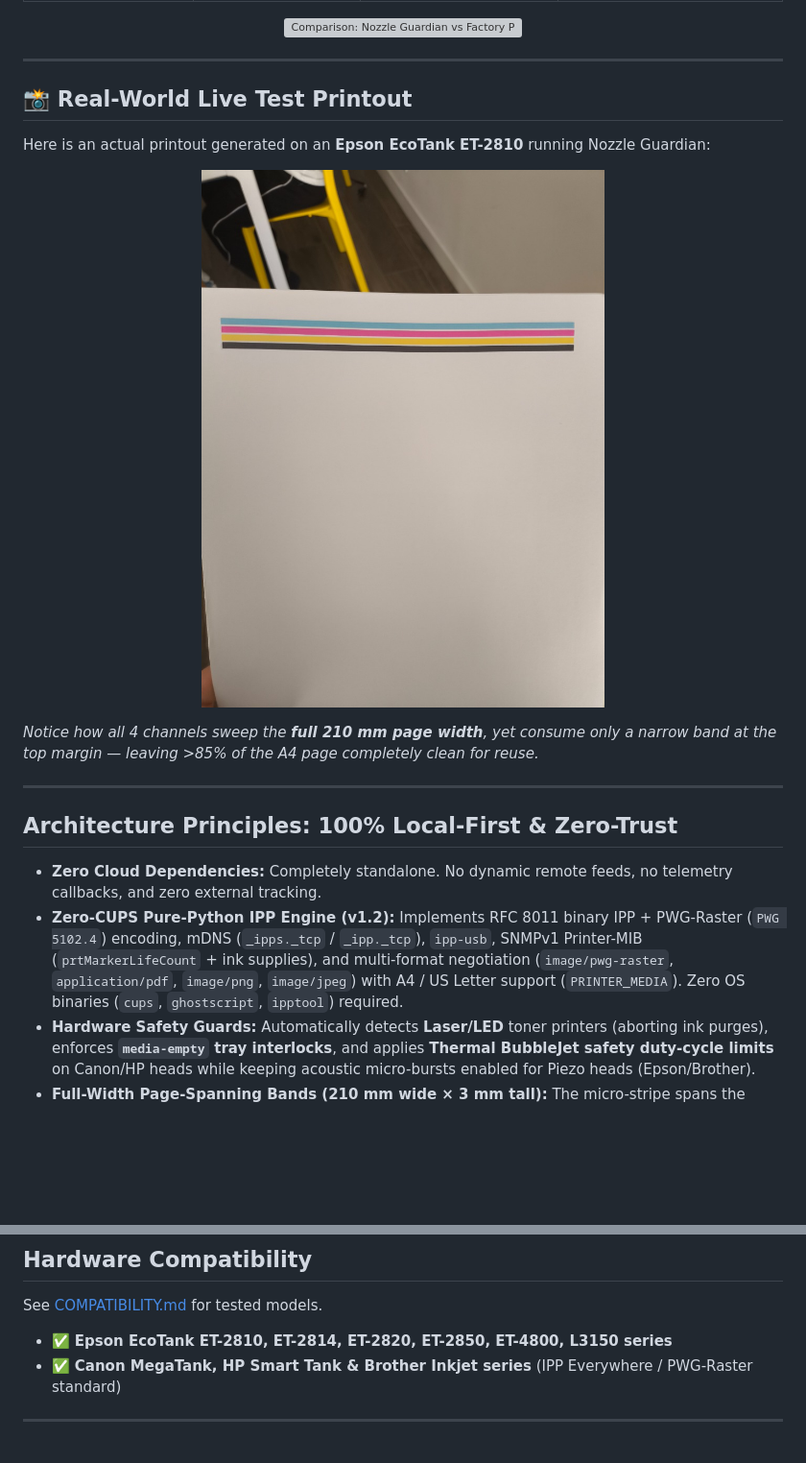
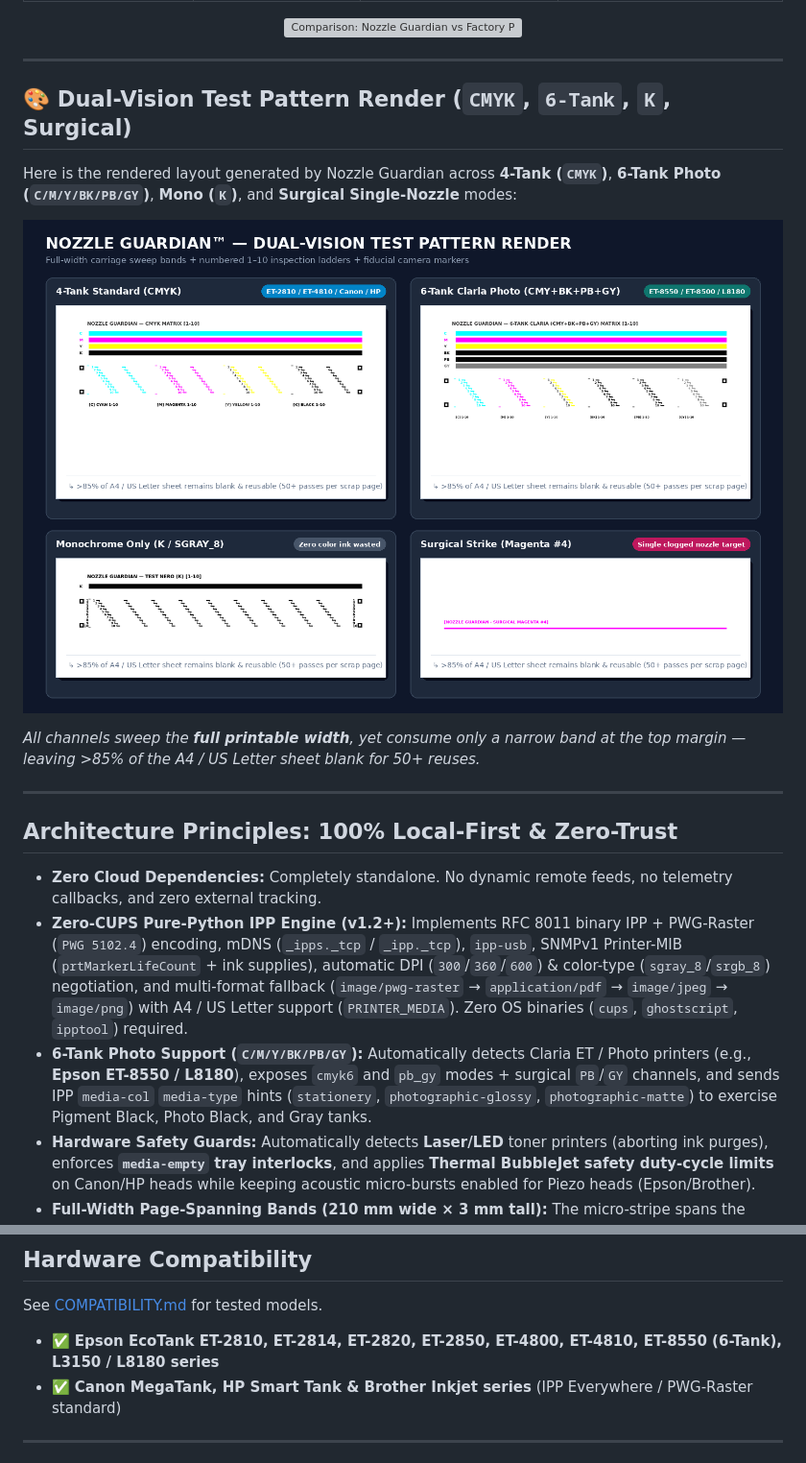
Before and after one commit to umbette/epson-nozzle-guardian, a Markdown page: README.md, 2 parts joined by grey strips. Shown at 96% size. GitHub-like rendering; pictures changed too: docs/assets/live-test-printout.jpg (deleted), docs/assets/nozzle-pattern-render.png (added); blank space fills up the shorter version; grey boxes are pictures that could not be loaded.

Commit message:
feat(android,ha-addon,docs): sync ET-4810/ET-8550 updates across Android & HA add-on and replace printout photo with pattern render

```diff
--- a/README.md
+++ b/README.md
@@ -36,22 +36,23 @@ Factory "Power Cleaning" cycles drain nearly a third of all ink tanks straight i
 
 ---
 
-## 📸 Real-World Live Test Printout
+## 🎨 Dual-Vision Test Pattern Render (`CMYK`, `6-Tank`, `K`, Surgical)
 
-Here is an actual printout generated on an **Epson EcoTank ET-2810** running Nozzle Guardian:
+Here is the rendered layout generated by Nozzle Guardian across **4-Tank (`CMYK`)**, **6-Tank Photo (`C/M/Y/BK/PB/GY`)**, **Mono (`K`)**, and **Surgical Single-Nozzle** modes:
 
 <p align="center">
-  <img src="docs/assets/live-test-printout.jpg" alt="Nozzle Guardian Live Printout Test" width="600" style="border-radius: 8px; box-shadow: 0 4px 12px rgba(0,0,0,0.3);">
+  <img src="docs/assets/nozzle-pattern-render.png" alt="Nozzle Guardian Test Pattern Render" width="840" style="border-radius: 8px; box-shadow: 0 4px 12px rgba(0,0,0,0.3);">
 </p>
 
-*Notice how all 4 channels sweep the **full 210 mm page width**, yet consume only a narrow band at the top margin — leaving >85% of the A4 page completely clean for reuse.*
+*All channels sweep the **full printable width**, yet consume only a narrow band at the top margin — leaving >85% of the A4 / US Letter sheet blank for 50+ reuses.*
 
 ---
 
 ## Architecture Principles: 100% Local-First & Zero-Trust
 
 * **Zero Cloud Dependencies:** Completely standalone. No dynamic remote feeds, no telemetry callbacks, and zero external tracking.
-* **Zero-CUPS Pure-Python IPP Engine (v1.2):** Implements RFC 8011 binary IPP + PWG-Raster (`PWG 5102.4`) encoding, mDNS (`_ipps._tcp` / `_ipp._tcp`), `ipp-usb`, SNMPv1 Printer-MIB (`prtMarkerLifeCount` + ink supplies), and multi-format negotiation (`image/pwg-raster`, `application/pdf`, `image/png`, `image/jpeg`) with A4 / US Letter support (`PRINTER_MEDIA`). Zero OS binaries (`cups`, `ghostscript`, `ipptool`) required.
+* **Zero-CUPS Pure-Python IPP Engine (v1.2+):** Implements RFC 8011 binary IPP + PWG-Raster (`PWG 5102.4`) encoding, mDNS (`_ipps._tcp` / `_ipp._tcp`), `ipp-usb`, SNMPv1 Printer-MIB (`prtMarkerLifeCount` + ink supplies), automatic DPI (`300`/`360`/`600`) & color-type (`sgray_8`/`srgb_8`) negotiation, and multi-format fallback (`image/pwg-raster` → `application/pdf` → `image/jpeg` → `image/png`) with A4 / US Letter support (`PRINTER_MEDIA`). Zero OS binaries (`cups`, `ghostscript`, `ipptool`) required.
+* **6-Tank Photo Support (`C/M/Y/BK/PB/GY`):** Automatically detects Claria ET / Photo printers (e.g., **Epson ET-8550 / L8180**), exposes `cmyk6` and `pb_gy` modes + surgical `PB`/`GY` channels, and sends IPP `media-col` `media-type` hints (`stationery`, `photographic-glossy`, `photographic-matte`) to exercise Pigment Black, Photo Black, and Gray tanks.
 * **Hardware Safety Guards:** Automatically detects **Laser/LED** toner printers (aborting ink purges), enforces **`media-empty` tray interlocks**, and applies **Thermal BubbleJet safety duty-cycle limits** on Canon/HP heads while keeping acoustic micro-bursts enabled for Piezo heads (Epson/Brother).
 * **Full-Width Page-Spanning Bands (210 mm wide × 3 mm tall):** The micro-stripe spans the entire printable width so that **100% of the printhead nozzles across the carriage sweep fire repeatedly**, ensuring all nozzles stay hydrated while leaving the rest of the sheet clean for reuse.
 * **Decoupled Channel Tracking (B/W vs Color) + Total-Page Fallback:** Monitors Black & White and Color page counts separately across Epson EWS, HP XML, Canon/Brother EWS, IPP attributes, and SNMPv1 Printer-MIB (`total_pages` dormancy fallback when split counters are unavailable).
@@ -68,7 +69,7 @@ Here is an actual printout generated on an **Epson EcoTank ET-2810** running Noz
 ## Hardware Compatibility
 
 See [COMPATIBILITY.md](COMPATIBILITY.md) for tested models.
-* ✅ **Epson EcoTank ET-2810, ET-2814, ET-2820, ET-2850, ET-4800, L3150 series**
+* ✅ **Epson EcoTank ET-2810, ET-2814, ET-2820, ET-2850, ET-4800, ET-4810, ET-8550 (6-Tank), L3150 / L8180 series**
 * ✅ **Canon MegaTank, HP Smart Tank & Brother Inkjet series** (IPP Everywhere / PWG-Raster standard)
 
 ---
```
Also changed, not shown: ha-addon/DOCS.md (+3 -2 lines), 13 other files.
